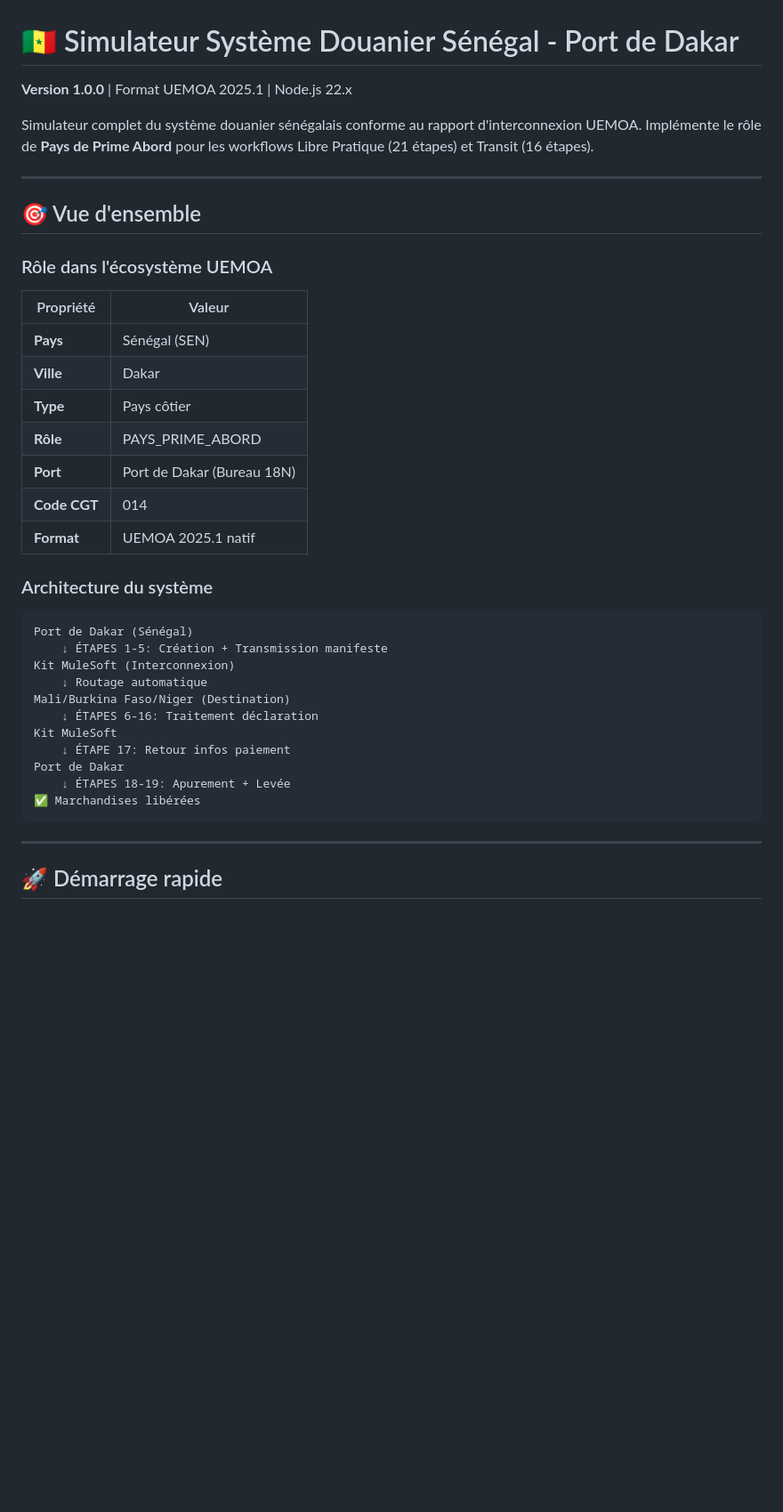
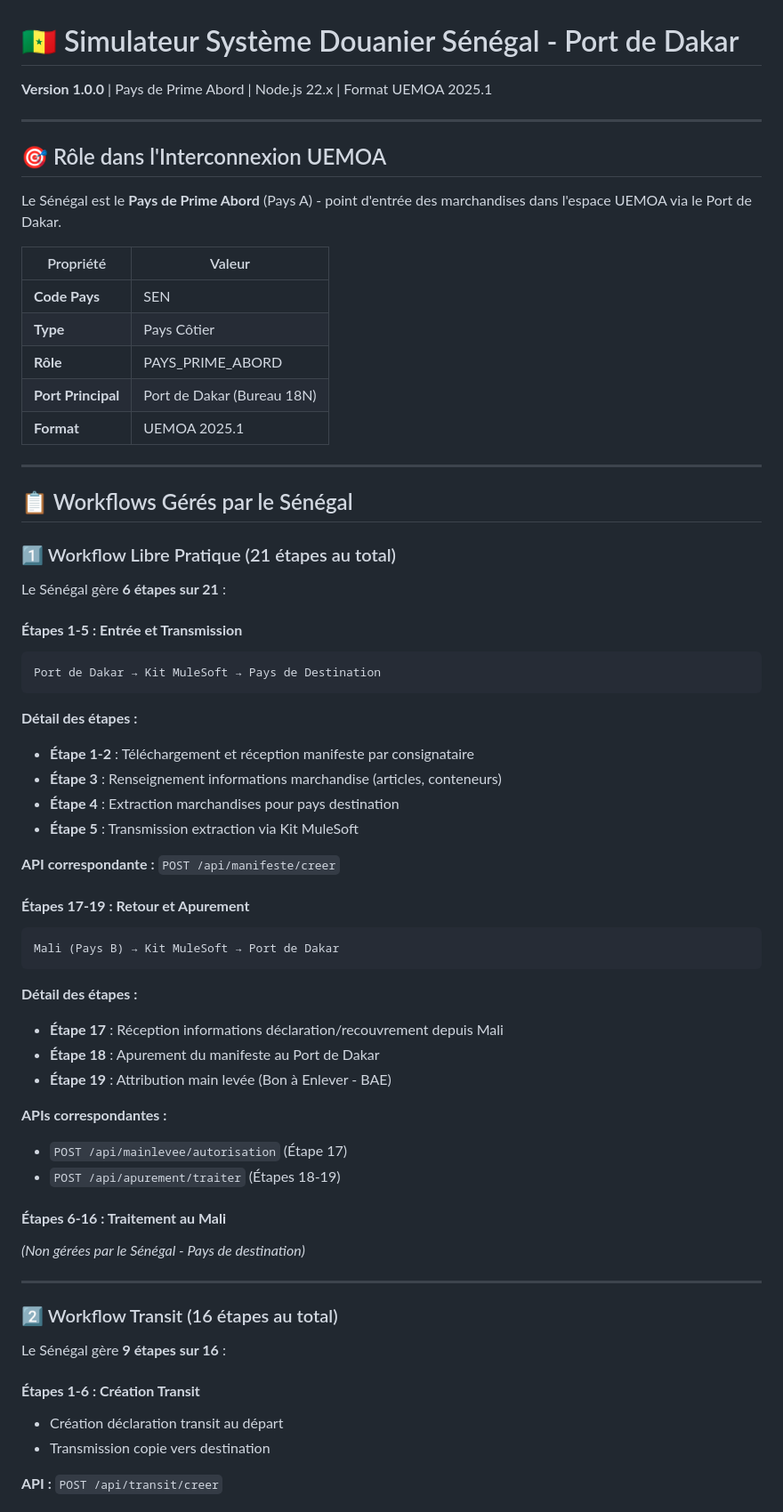
Before and after one commit to kevinNJ20/pays-a-simulator, a Markdown page: README.md, the part around one of its changes. Shown at 89% size. Rendered like a GitHub page; blank space fills up the shorter version.

````diff
--- a/README.md
+++ b/README.md
@@ -1,41 +1,68 @@
 # 🇸🇳 Simulateur Système Douanier Sénégal - Port de Dakar
 
-**Version 1.0.0** | Format UEMOA 2025.1 | Node.js 22.x
-
-Simulateur complet du système douanier sénégalais conforme au rapport d'interconnexion UEMOA. Implémente le rôle de **Pays de Prime Abord** pour les workflows Libre Pratique (21 étapes) et Transit (16 étapes).
+**Version 1.0.0** | Pays de Prime Abord | Node.js 22.x | Format UEMOA 2025.1
 
 ---
 
-## 🎯 Vue d'ensemble
+## 🎯 Rôle dans l'Interconnexion UEMOA
 
-### Rôle dans l'écosystème UEMOA
+Le Sénégal est le **Pays de Prime Abord** (Pays A) - point d'entrée des marchandises dans l'espace UEMOA via le Port de Dakar.
 
 | Propriété | Valeur |
 |-----------|--------|
-| **Pays** | Sénégal (SEN) |
-| **Ville** | Dakar |
-| **Type** | Pays côtier |
+| **Code Pays** | SEN |
+| **Type** | Pays Côtier |
 | **Rôle** | PAYS_PRIME_ABORD |
-| **Port** | Port de Dakar (Bureau 18N) |
-| **Code CGT** | 014 |
-| **Format** | UEMOA 2025.1 natif |
-
-### Architecture du système
-
-```
-Port de Dakar (Sénégal)
-    ↓ ÉTAPES 1-5: Création + Transmission manifeste
-Kit MuleSoft (Interconnexion)
-    ↓ Routage automatique
-Mali/Burkina Faso/Niger (Destination)
-    ↓ ÉTAPES 6-16: Traitement déclaration
-Kit MuleSoft
-    ↓ ÉTAPE 17: Retour infos paiement
-Port de Dakar
-    ↓ ÉTAPES 18-19: Apurement + Levée
-✅ Marchandises libérées
-```
+| **Port Principal** | Port de Dakar (Bureau 18N) |
+| **Format** | UEMOA 2025.1 |
 
 ---
 
-## 🚀 Démarrage rapide
+## 📋 Workflows Gérés par le Sénégal
+
+### 1️⃣ Workflow Libre Pratique (21 étapes au total)
+
+Le Sénégal gère **6 étapes sur 21** :
+
+#### **Étapes 1-5 : Entrée et Transmission**
+```
+Port de Dakar → Kit MuleSoft → Pays de Destination
+```
+
+**Détail des étapes :**
+- **Étape 1-2** : Téléchargement et réception manifeste par consignataire
+- **Étape 3** : Renseignement informations marchandise (articles, conteneurs)
+- **Étape 4** : Extraction marchandises pour pays destination
+- **Étape 5** : Transmission extraction via Kit MuleSoft
+
+**API correspondante :** `POST /api/manifeste/creer`
+
+#### **Étapes 17-19 : Retour et Apurement**
+```
+Mali (Pays B) → Kit MuleSoft → Port de Dakar
+```
+
+**Détail des étapes :**
+- **Étape 17** : Réception informations déclaration/recouvrement depuis Mali
+- **Étape 18** : Apurement du manifeste au Port de Dakar
+- **Étape 19** : Attribution main levée (Bon à Enlever - BAE)
+
+**APIs correspondantes :**
+- `POST /api/mainlevee/autorisation` (Étape 17)
+- `POST /api/apurement/traiter` (Étapes 18-19)
+
+#### **Étapes 6-16 : Traitement au Mali**
+*(Non gérées par le Sénégal - Pays de destination)*
+
+---
+
+### 2️⃣ Workflow Transit (16 étapes au total)
+
+Le Sénégal gère **9 étapes sur 16** :
+
+#### **Étapes 1-6 : Création Transit**
+- Création déclaration transit au départ
+- Transmission copie vers destination
+
+**API :** `POST /api/transit/creer`
+
````
Also changed, not shown: other parts of README.md (+140 -300 lines).
